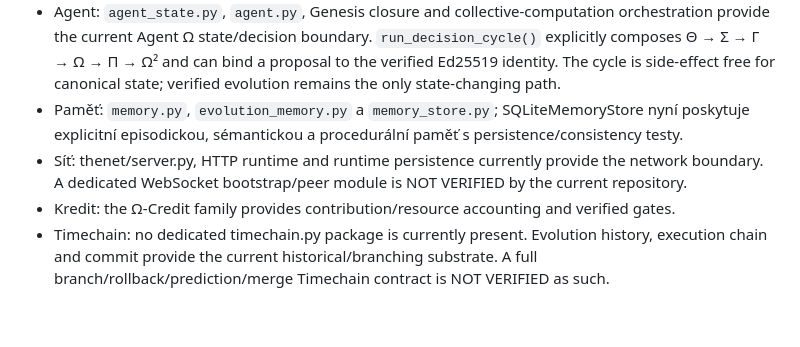
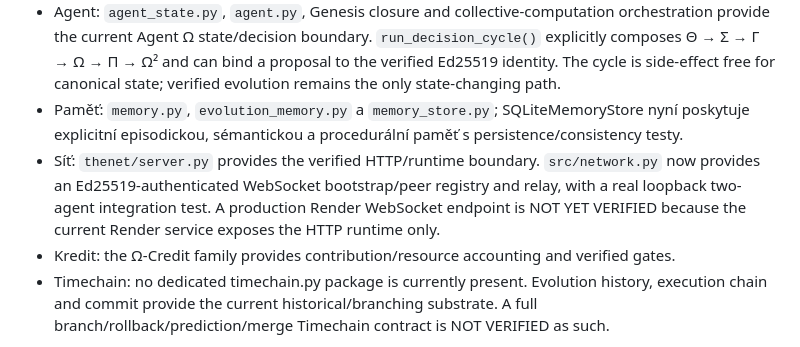
Before and after one commit to Crazy-Chimera/theNet, a Markdown page: docs/CONTEXT.md, the part around the change. GitHub-like rendering; blank space fills up the shorter version.

Commit message:
Record verified WebSocket network boundary and production gap

```diff
--- a/docs/CONTEXT.md
+++ b/docs/CONTEXT.md
@@ -48,7 +48,7 @@ The requested six-module verification view is treated as an operational map, not
 - Identita: `src/identity.py` now provides Ed25519 identity generation, deterministic `did:thenet:` identifiers, message signing/verification, and an encrypted file-backed MVP vault. Unit tests verify persistence, tampering, wrong identities/passwords, empty and large messages, invalid inputs, immutability, and absence of plaintext private keys. This is an MVP vault boundary, not a managed KMS/HSM.
 - Agent: `agent_state.py`, `agent.py`, Genesis closure and collective-computation orchestration provide the current Agent Ω state/decision boundary. `run_decision_cycle()` explicitly composes Θ → Σ → Γ → Ω → Π → Ω² and can bind a proposal to the verified Ed25519 identity. The cycle is side-effect free for canonical state; verified evolution remains the only state-changing path.
 - Paměť: `memory.py`, `evolution_memory.py` a `memory_store.py`; SQLiteMemoryStore nyní poskytuje explicitní episodickou, sémantickou a procedurální paměť s persistence/consistency testy.
-- Síť: thenet/server.py, HTTP runtime and runtime persistence currently provide the network boundary. A dedicated WebSocket bootstrap/peer module is NOT VERIFIED by the current repository.
+- Síť: `thenet/server.py` provides the verified HTTP/runtime boundary. `src/network.py` now provides an Ed25519-authenticated WebSocket bootstrap/peer registry and relay, with a real loopback two-agent integration test. A production Render WebSocket endpoint is NOT YET VERIFIED because the current Render service exposes the HTTP runtime only.
 - Kredit: the Ω-Credit family provides contribution/resource accounting and verified gates.
 - Timechain: no dedicated timechain.py package is currently present. Evolution history, execution chain and commit provide the current historical/branching substrate. A full branch/rollback/prediction/merge Timechain contract is NOT VERIFIED as such.
 
```
